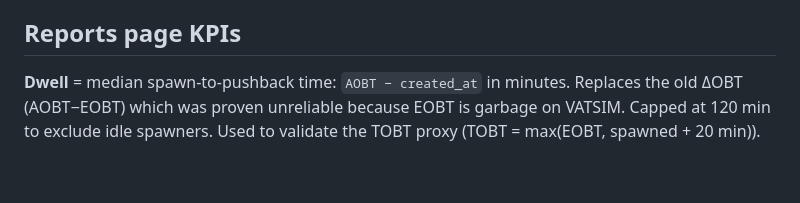
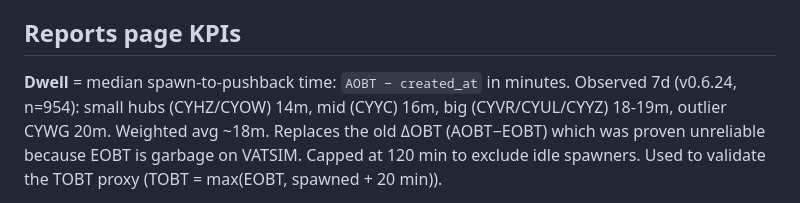
Before and after one commit to skyelaird/atfm-tools, a Markdown page: CLAUDE.md, the part around the change. GitHub-like rendering; blank space fills up the shorter version.

Commit message:
docs: observed dwell numbers (7d, n=954) — 14-20m range, avg ~18m
Captures actual spawn-to-AOBT medians by airport for future reference.
20m TOBT-proxy global default holds; per-airport calibration deferred.

Co-Authored-By: Claude Opus 4.6 <noreply@anthropic.com>

```diff
--- a/CLAUDE.md
+++ b/CLAUDE.md
@@ -172,6 +172,8 @@ Legacy: `bin/compute-wind-eldt.py` (Python) and `bin/experiments/wind-shadow.py`
 ## Reports page KPIs
 
 **Dwell** = median spawn-to-pushback time: `AOBT − created_at` in minutes.
+Observed 7d (v0.6.24, n=954): small hubs (CYHZ/CYOW) 14m, mid (CYYC) 16m, big
+(CYVR/CYUL/CYYZ) 18-19m, outlier CYWG 20m. Weighted avg ~18m.
 Replaces the old ΔOBT (AOBT−EOBT) which was proven unreliable because
 EOBT is garbage on VATSIM. Capped at 120 min to exclude idle spawners.
 Used to validate the TOBT proxy (TOBT = max(EOBT, spawned + 20 min)).
```
